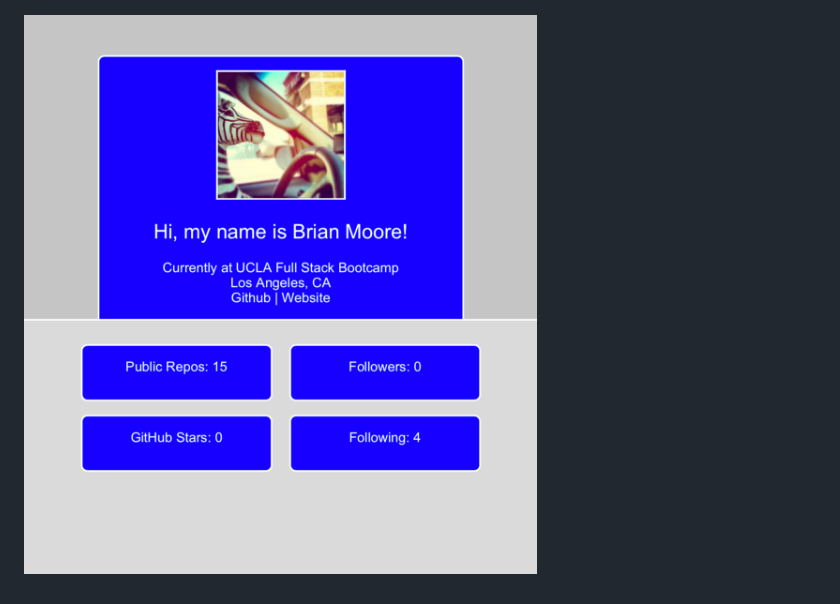
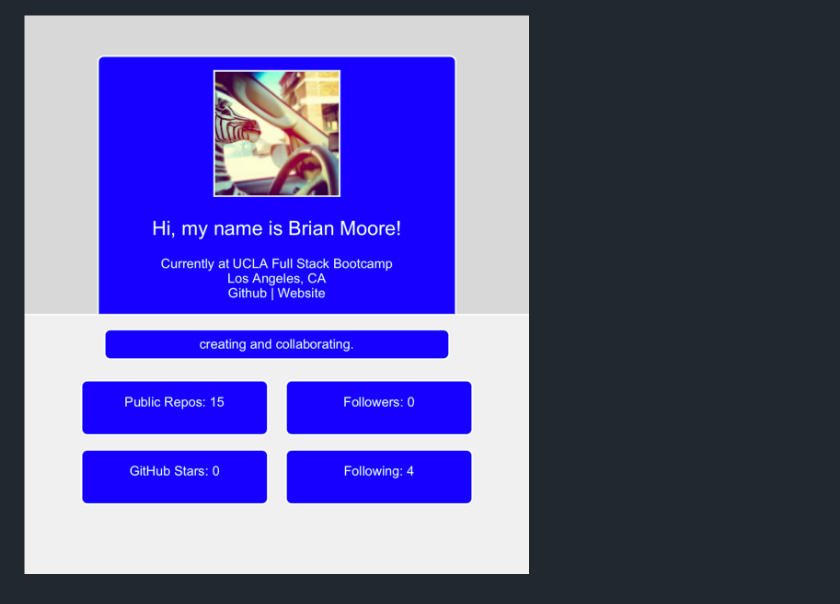
Before and after one commit to onecheesepizza/09-developer-profile-generator, a Markdown page: README.md, the part around the change. GitHub-like rendering; pictures changed too: images/09-profile-gen-sc2.1.png (added), images/09-profile-gen-sc2.png (deleted).

Commit message:
update screenshot

```diff
--- a/README.md
+++ b/README.md
@@ -13,4 +13,4 @@ A Node.js command line interface application that generates a PDF using the user
 
 ![Screenshot](images/09-profile-gen-sc1.png)
 
-![Screenshot](images/09-profile-gen-sc2.png)
+![Screenshot](images/09-profile-gen-sc2.1.png)
```
